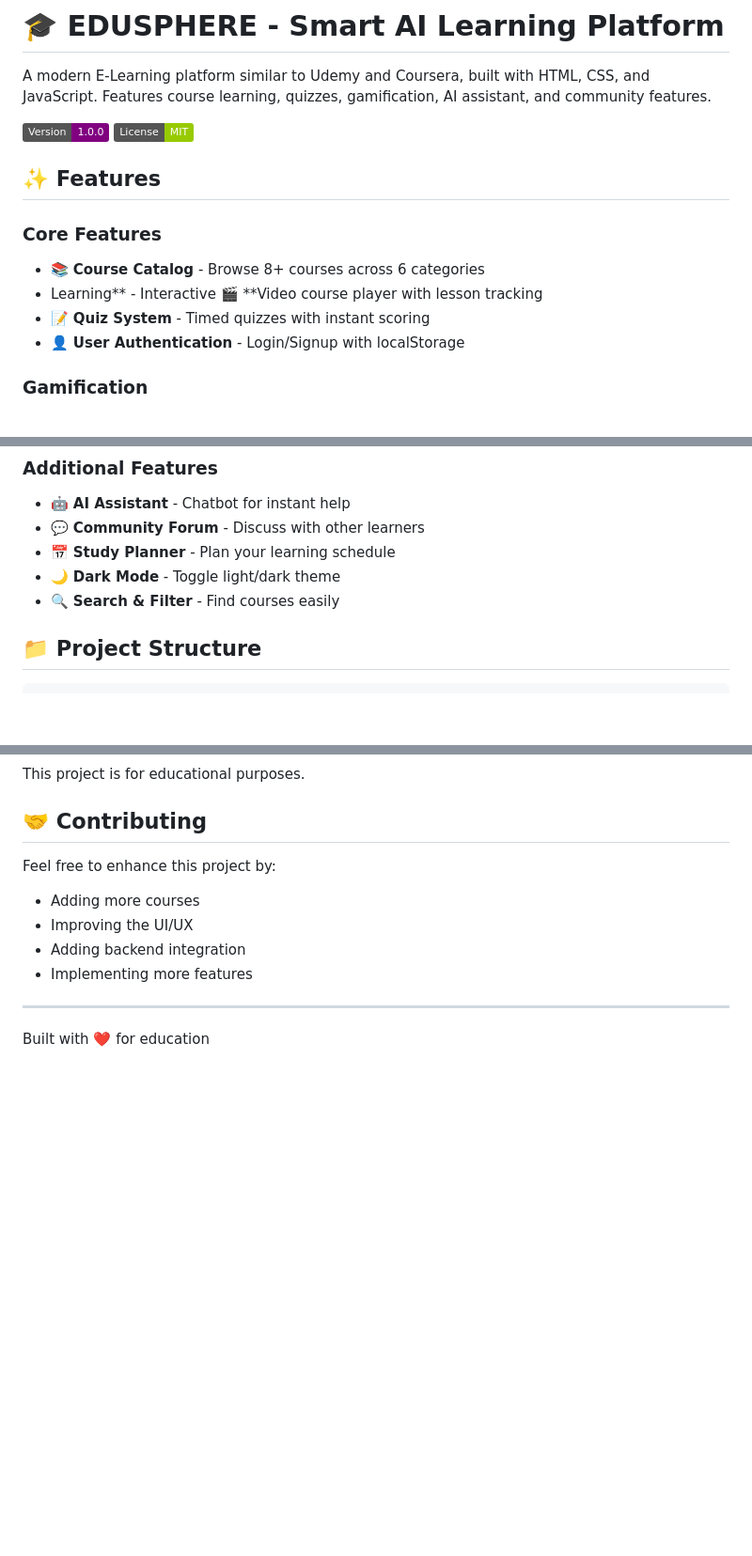
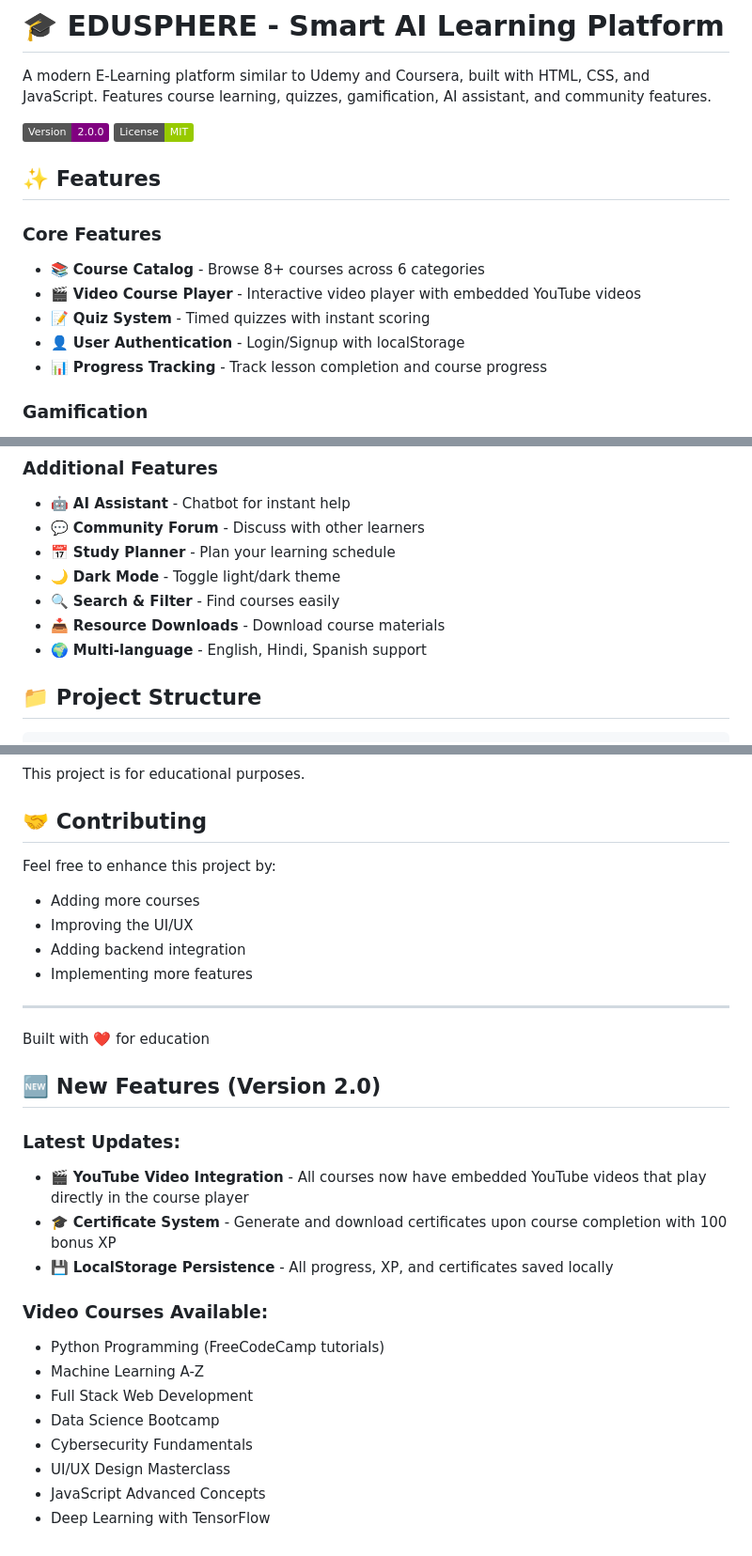
Before and after one commit to Kunalray0707/EDUSPHERE---Smart-AI-Learning-Platform, a Markdown page: README.md, 3 parts joined by grey strips. Shown at 94% size. Drawn GitHub-style; badges without logos; blank space fills up the shorter version.

```diff
--- a/README.md
+++ b/README.md
@@ -2,16 +2,17 @@
 
 A modern E-Learning platform similar to Udemy and Coursera, built with HTML, CSS, and JavaScript. Features course learning, quizzes, gamification, AI assistant, and community features.
 
-![EDUSPHERE](https://img.shields.io/badge/Version-1.0.0-purple)
+![EDUSPHERE](https://img.shields.io/badge/Version-2.0.0-purple)
 ![License](https://img.shields.io/badge/License-MIT-green)
 
 ## ✨ Features
 
 ### Core Features
 - 📚 **Course Catalog** - Browse 8+ courses across 6 categories
-- Learning** - Interactive 🎬 **Video course player with lesson tracking
+- 🎬 **Video Course Player** - Interactive video player with embedded YouTube videos
 - 📝 **Quiz System** - Timed quizzes with instant scoring
 - 👤 **User Authentication** - Login/Signup with localStorage
+- 📊 **Progress Tracking** - Track lesson completion and course progress
 
 ### Gamification
 - 🏆 **XP Points** - Earn points for completing lessons and quizzes
@@ -26,6 +27,8 @@ A modern E-Learning platform similar to Udemy and Coursera, built with HTML, CSS
 - 📅 **Study Planner** - Plan your learning schedule
 - 🌙 **Dark Mode** - Toggle light/dark theme
 - 🔍 **Search & Filter** - Find courses easily
+- 📥 **Resource Downloads** - Download course materials
+- 🌍 **Multi-language** - English, Hindi, Spanish support
 
 ## 📁 Project Structure
 
@@ -155,3 +158,20 @@ Feel free to enhance this project by:
 ---
 
 Built with ❤️ for education
+
+## 🆕 New Features (Version 2.0)
+
+### Latest Updates:
+- 🎬 **YouTube Video Integration** - All courses now have embedded YouTube videos that play directly in the course player
+- 🎓 **Certificate System** - Generate and download certificates upon course completion with 100 bonus XP
+- 💾 **LocalStorage Persistence** - All progress, XP, and certificates saved locally
+
+### Video Courses Available:
+- Python Programming (FreeCodeCamp tutorials)
+- Machine Learning A-Z
+- Full Stack Web Development
+- Data Science Bootcamp
+- Cybersecurity Fundamentals
+- UI/UX Design Masterclass
+- JavaScript Advanced Concepts
+- Deep Learning with TensorFlow
```
